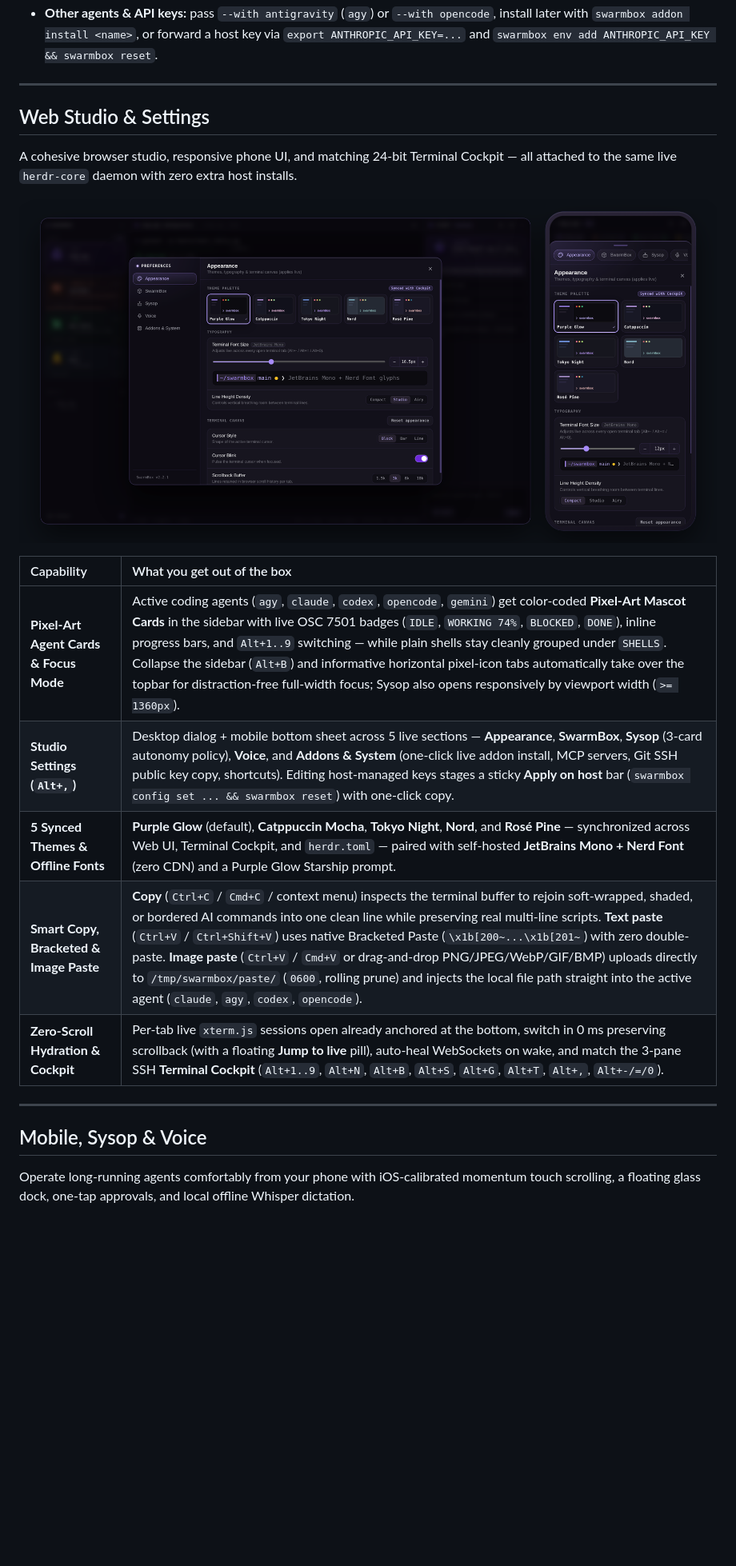
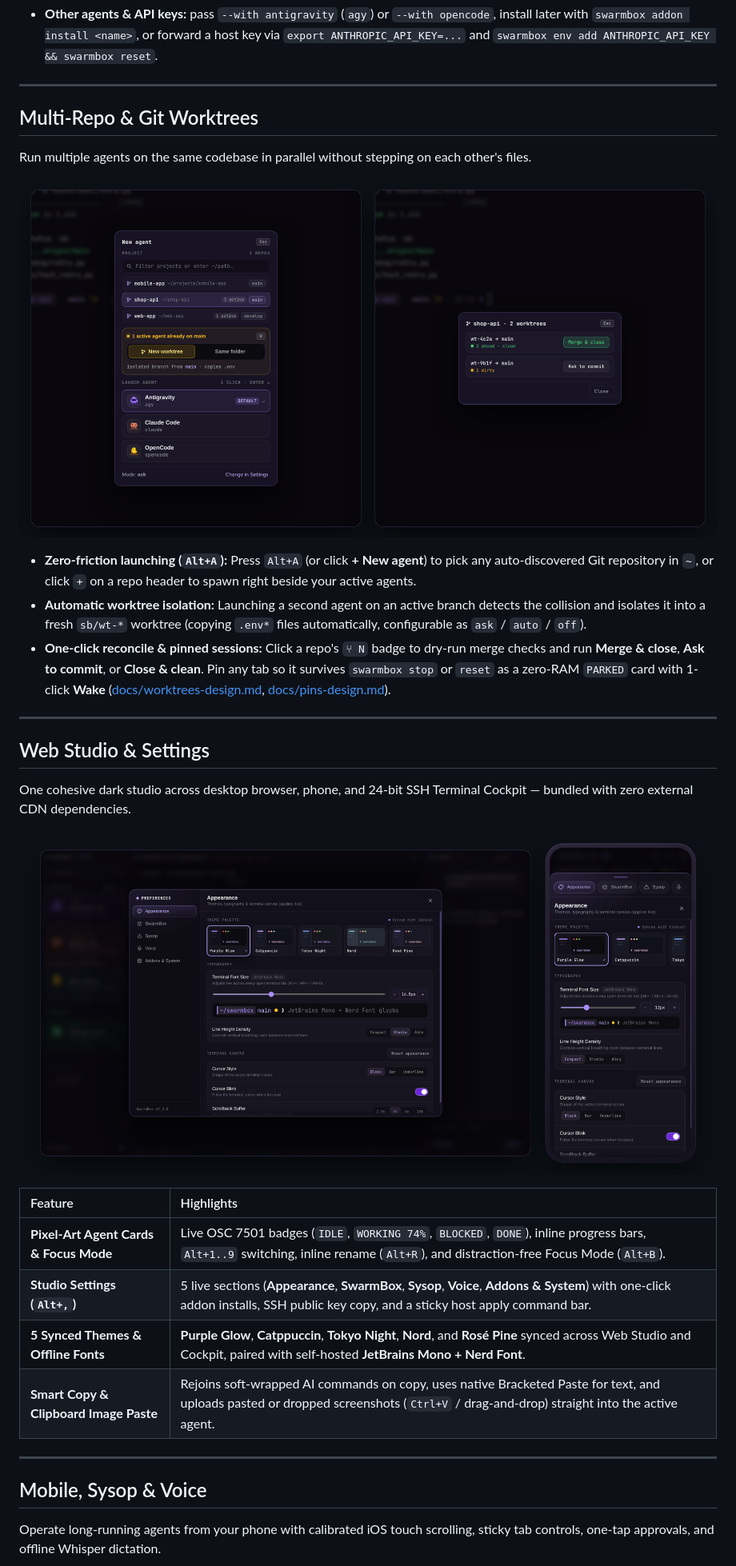
Before and after one commit to feroult/swarmbox, a Markdown page: README.md, the part around one of its changes. Shown at 80% size. GitHub-like rendering; pictures changed too: docs/img/swarmbox-web-settings.png, docs/img/swarmbox-worktrees.png (added); blank space fills up the shorter version.

Commit message:
docs(readme): refresh screenshots and tighten README

```diff
--- a/README.md
+++ b/README.md
@@ -51,27 +50,40 @@ claude            # inside the box: installs Claude Code on first use and runs i
 - **Other agents &amp; API keys:** pass `--with antigravity` (`agy`) or `--with opencode`, install later with `swarmbox addon install <name>`, or forward a host key via `export ANTHROPIC_API_KEY=...` and `swarmbox env add ANTHROPIC_API_KEY && swarmbox reset`.
+
+---
+
+## Multi-Repo & Git Worktrees
+
+Run multiple agents on the same codebase in parallel without stepping on each other's files.
+
+<p align="center">
+  <img src="docs/img/swarmbox-worktrees.png" alt="SwarmBox global project picker with automatic Git worktree collision detection on the left, and one-click worktree reconciliation popover on the right" width="900">
+</p>
+
+- **Zero-friction launching (`Alt+A`):** Press `Alt+A` (or click **+ New agent**) to pick any auto-discovered Git repository in `~`, or click `+` on a repo header to spawn right beside your active agents.
+- **Automatic worktree isolation:** Launching a second agent on an active branch detects the collision and isolates it into a fresh `sb/wt-*` worktree (copying `.env*` files automatically, configurable as `ask` / `auto` / `off`).
+- **One-click reconcile &amp; pinned sessions:** Click a repo's `⑂ N` badge to dry-run merge checks and run **Merge &amp; close**, **Ask to commit**, or **Close &amp; clean**. Pin any tab so it survives `swarmbox stop` or `reset` as a zero-RAM `PARKED` card with 1-click **Wake** ([docs/worktrees-design.md](docs/worktrees-design.md), [docs/pins-design.md](docs/pins-design.md)).
 
 ---
 
 ## Web Studio & Settings
 
-A cohesive browser studio, responsive phone UI, and matching 24-bit Terminal Cockpit — all attached to the same live `herdr-core` daemon with zero extra host installs.
+One cohesive dark studio across desktop browser, phone, and 24-bit SSH Terminal Cockpit — bundled with zero external CDN dependencies.
 
 <p align="center">
-  <img src="docs/img/swarmbox-web-settings.png" alt="SwarmBox Studio Settings on desktop and mobile — 5 visual theme cards synced with Terminal Cockpit, JetBrains Mono font slider with live preview, line-height density, cursor, scrollback, and 5-section navigation" width="880">
+  <img src="docs/img/swarmbox-web-settings.png" alt="SwarmBox Studio Settings on desktop and mobile — 5 synced themes, JetBrains Mono font slider with live preview, cursor and scrollback controls" width="900">
 </p>
 
-| Capability | What you get out of the box |
+| Feature | Highlights |
 | :--- | :--- |
-| **Pixel-Art Agent Cards &amp; Focus Mode** | Active coding agents (`agy`, `claude`, `codex`, `opencode`, `gemini`) get color-coded **Pixel-Art Mascot Cards** in the sidebar with live OSC 7501 badges (`IDLE`, `WORKING 74%`, `BLOCKED`, `DONE`), inline progress bars, and `Alt+1..9` switching — while plain shells stay cleanly grouped under `SHELLS`. Collapse the sidebar (`Alt+B`) and informative horizontal pixel-icon tabs automatically take over the topbar for distraction-free full-width focus; Sysop also opens responsively by viewport width (`>= 1360px`). |
-| **Studio Settings (`Alt+,`)** | Desktop dialog + mobile bottom sheet across 5 live sections — **Appearance**, **SwarmBox**, **Sysop** (3-card autonomy policy), **Voice**, and **Addons &amp; System** (one-click live addon install, MCP servers, Git SSH public key copy, shortcuts). Editing host-managed keys stages a sticky **Apply on host** bar (`swarmbox config set ... && swarmbox reset`) with one-click copy. |
-| **5 Synced Themes &amp; Offline Fonts** | **Purple Glow** (default), **Catppuccin Mocha**, **Tokyo Night**, **Nord**, and **Rosé Pine** — synchronized across Web UI, Terminal Cockpit, and `herdr.toml` — paired with self-hosted **JetBrains Mono + Nerd Font** (zero CDN) and a Purple Glow Starship prompt. |
-| **Smart Copy, Bracketed &amp; Image Paste** | **Copy** (`Ctrl+C` / `Cmd+C` / context menu) inspects the terminal buffer to rejoin soft-wrapped, shaded, or bordered AI commands into one clean line while preserving real multi-line scripts. **Text paste** (`Ctrl+V` / `Ctrl+Shift+V`) uses native Bracketed Paste (`\x1b[200~...\x1b[201~`) with zero double-paste. **Image paste** (`Ctrl+V` / `Cmd+V` or drag-and-drop PNG/JPEG/WebP/GIF/BMP) uploads directly to `/tmp/swarmbox/paste/` (`0600`, rolling prune) and injects the local file path straight into the active agent (`claude`, `agy`, `codex`, `opencode`). |
-| **Zero-Scroll Hydration &amp; Cockpit** | Per-tab live `xterm.js` sessions open already anchored at the bottom, switch in 0 ms preserving scrollback (with a floating **Jump to live** pill), auto-heal WebSockets on wake, and match the 3-pane SSH **Terminal Cockpit** (`Alt+1..9`, `Alt+N`, `Alt+B`, `Alt+S`, `Alt+G`, `Alt+T`, `Alt+,`, `Alt+-/=/0`). |
+| **Pixel-Art Agent Cards &amp; Focus Mode** | Live OSC 7501 badges (`IDLE`, `WORKING 74%`, `BLOCKED`, `DONE`), inline progress bars, `Alt+1..9` switching, inline rename (`Alt+R`), and distraction-free Focus Mode (`Alt+B`). |
+| **Studio Settings (`Alt+,`)** | 5 live sections (**Appearance**, **SwarmBox**, **Sysop**, **Voice**, **Addons &amp; System**) with one-click addon installs, SSH public key copy, and a sticky host apply command bar. |
+| **5 Synced Themes &amp; Offline Fonts** | **Purple Glow**, **Catppuccin**, **Tokyo Night**, **Nord**, and **Rosé Pine** synced across Web Studio and Cockpit, paired with self-hosted **JetBrains Mono + Nerd Font**. |
+| **Smart Copy &amp; Clipboard Image Paste** | Rejoins soft-wrapped AI commands on copy, uses native Bracketed Paste for text, and uploads pasted or dropped screenshots (`Ctrl+V` / drag-and-drop) straight into the active agent. |
 
 ---
 
 ## Mobile, Sysop & Voice
 
-Operate long-running agents comfortably from your phone with iOS-calibrated momentum touch scrolling, a floating glass dock, one-tap approvals, and local offline Whisper dictation.
+Operate long-running agents from your phone with calibrated iOS touch scrolling, sticky tab controls, one-tap approvals, and offline Whisper dictation.
 
 <p align="center">
```
Also changed, not shown: other parts of README.md (+51 -61 lines), docs/img/swarmbox-herdr-desktop.png, docs/img/swarmbox-mobile.png.
